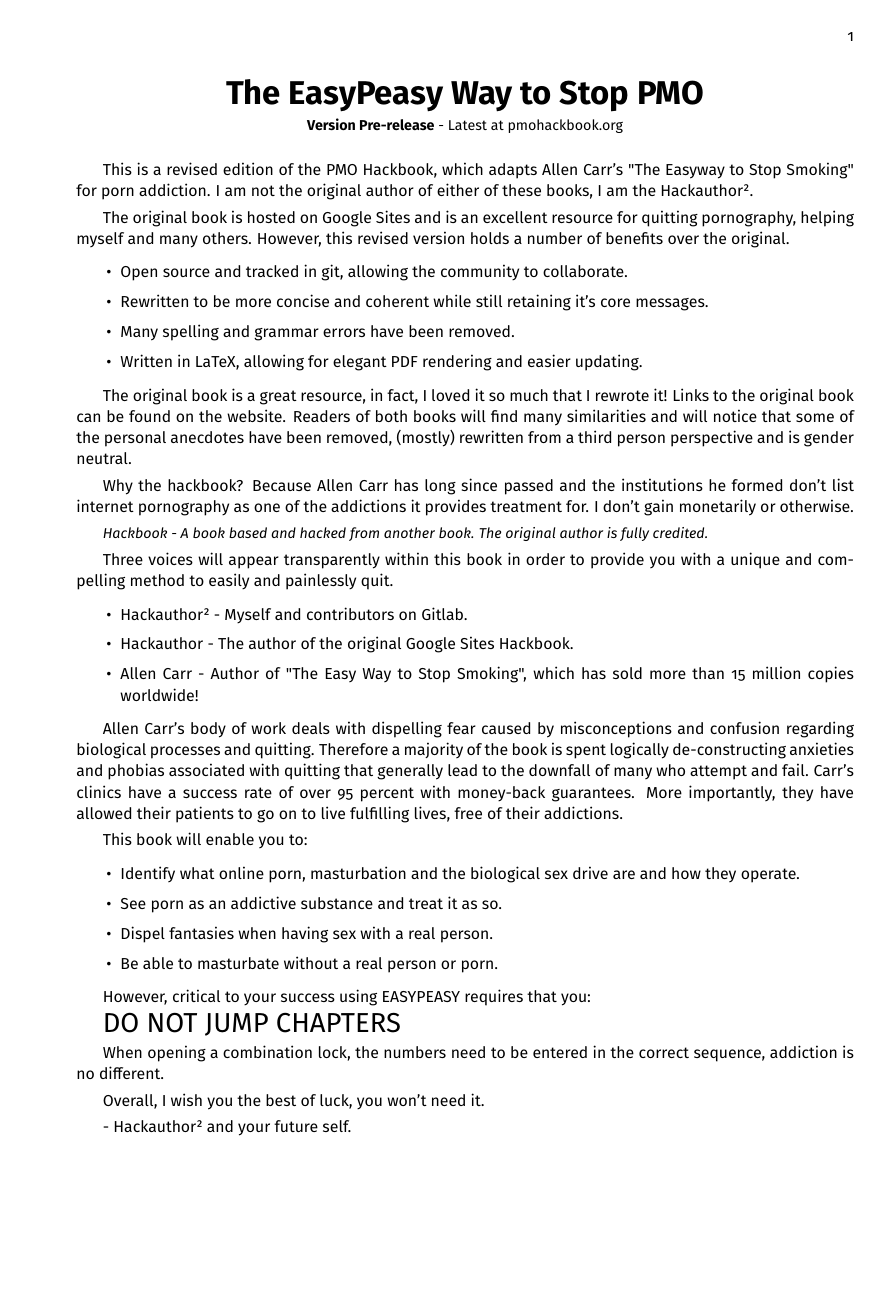
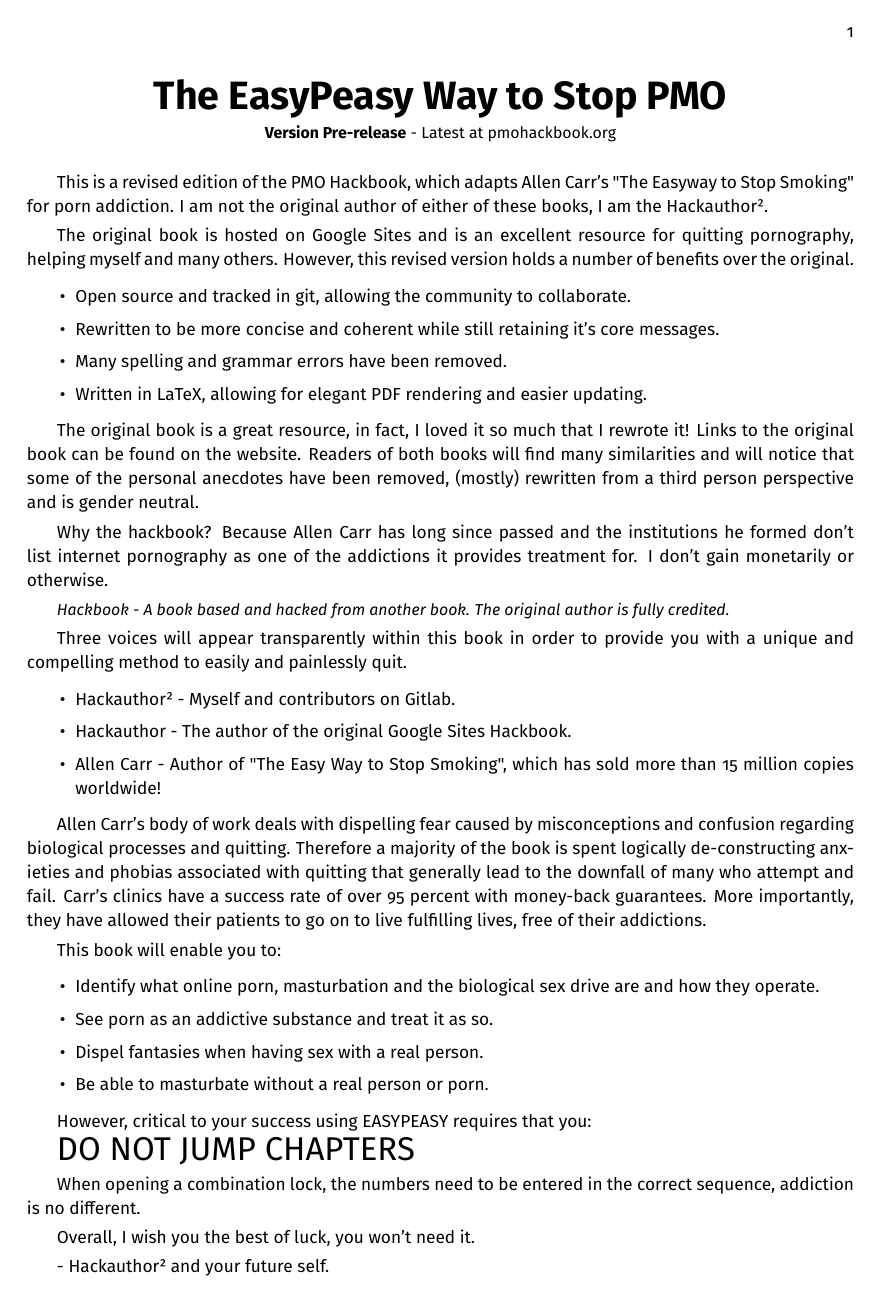
Before and after one commit to agomesp/ometodofacil, a LaTeX thesis (easypeasy.tex): page 1 of 56 before the commit and page 1 of 61 after it. Compiled offline with pdfLaTeX.

Commit message:
Increased font size

```diff
--- a/easypeasy.tex
+++ b/easypeasy.tex
@@ -1,4 +1,4 @@
-\documentclass[a4paper,oneside,10pt]{memoir}
+\documentclass[a4paper,oneside,11pt]{memoir}
 \usepackage{subfiles}
 \usepackage{titling}
 \usepackage[T1]{fontenc}
@@ -8,8 +8,8 @@
 \usepackage{enumitem}
 \setlist{topsep=4pt,itemsep=2pt,partopsep=3pt, parsep=3pt}
 
-\setlrmarginsandblock{3cm}{2.5cm}{*}
-\setulmarginsandblock{2.5cm}{2.5cm}{*}
+\setlrmarginsandblock{2cm}{2.5cm}{*}
+\setulmarginsandblock{2.5cm}{1.5cm}{*}
 \checkandfixthelayout
 
 \begin{document}
```
